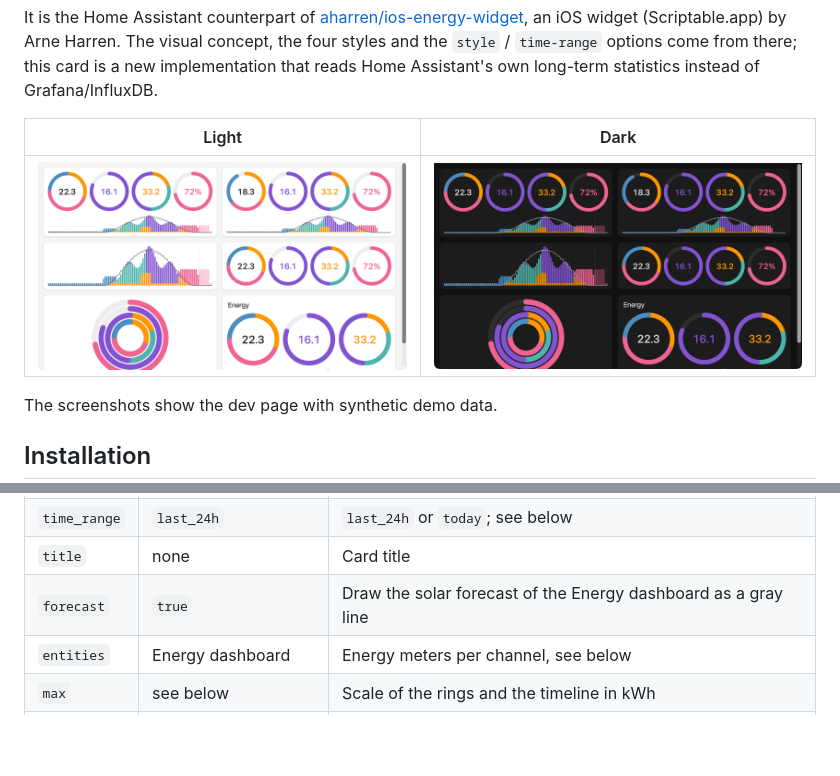
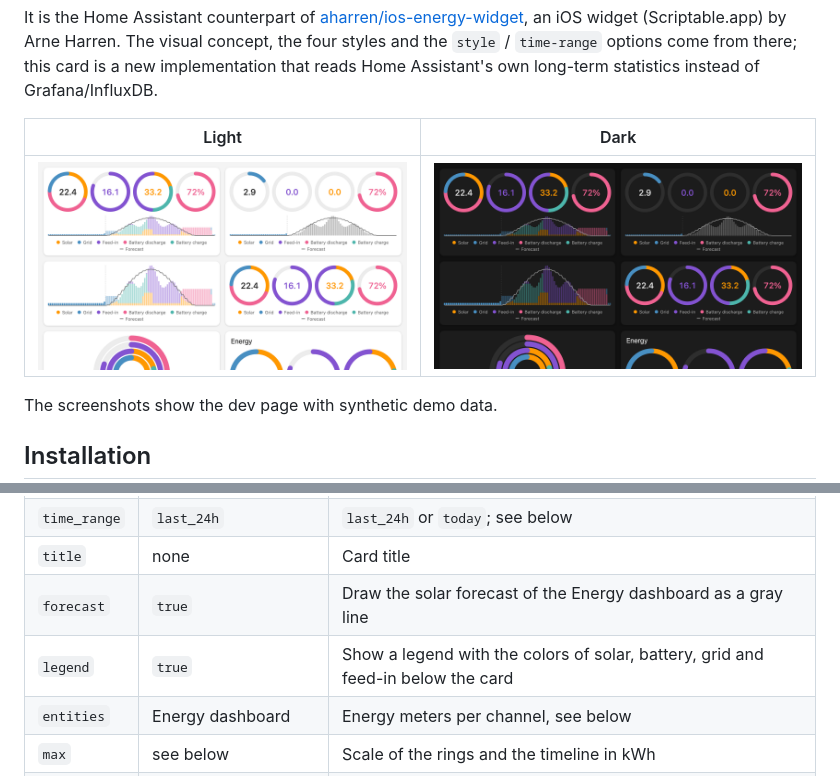
Before and after one commit to andre68723/ha-energy-widget, a Markdown page: README.md, 2 parts joined by grey strips. Drawn GitHub-style; pictures changed too: docs/screenshot-dark.png, docs/screenshot-light.png; blank space fills up the shorter version.

```diff
--- a/README.md
+++ b/README.md
@@ -54,6 +54,7 @@ battery level; add it under `entities.battery_level`.
 | `time_range` | `last_24h` | `last_24h` or `today`; see below |
 | `title` | none | Card title |
 | `forecast` | `true` | Draw the solar forecast of the Energy dashboard as a gray line |
+| `legend` | `true` | Show a legend with the colors of solar, battery, grid and feed-in below the card |
 | `entities` | Energy dashboard | Energy meters per channel, see below |
 | `max` | see below | Scale of the rings and the timeline in kWh |
 | `colors` | Energy dashboard colors | Any CSS color per role |
```
Also changed, not shown: 9 other files.
